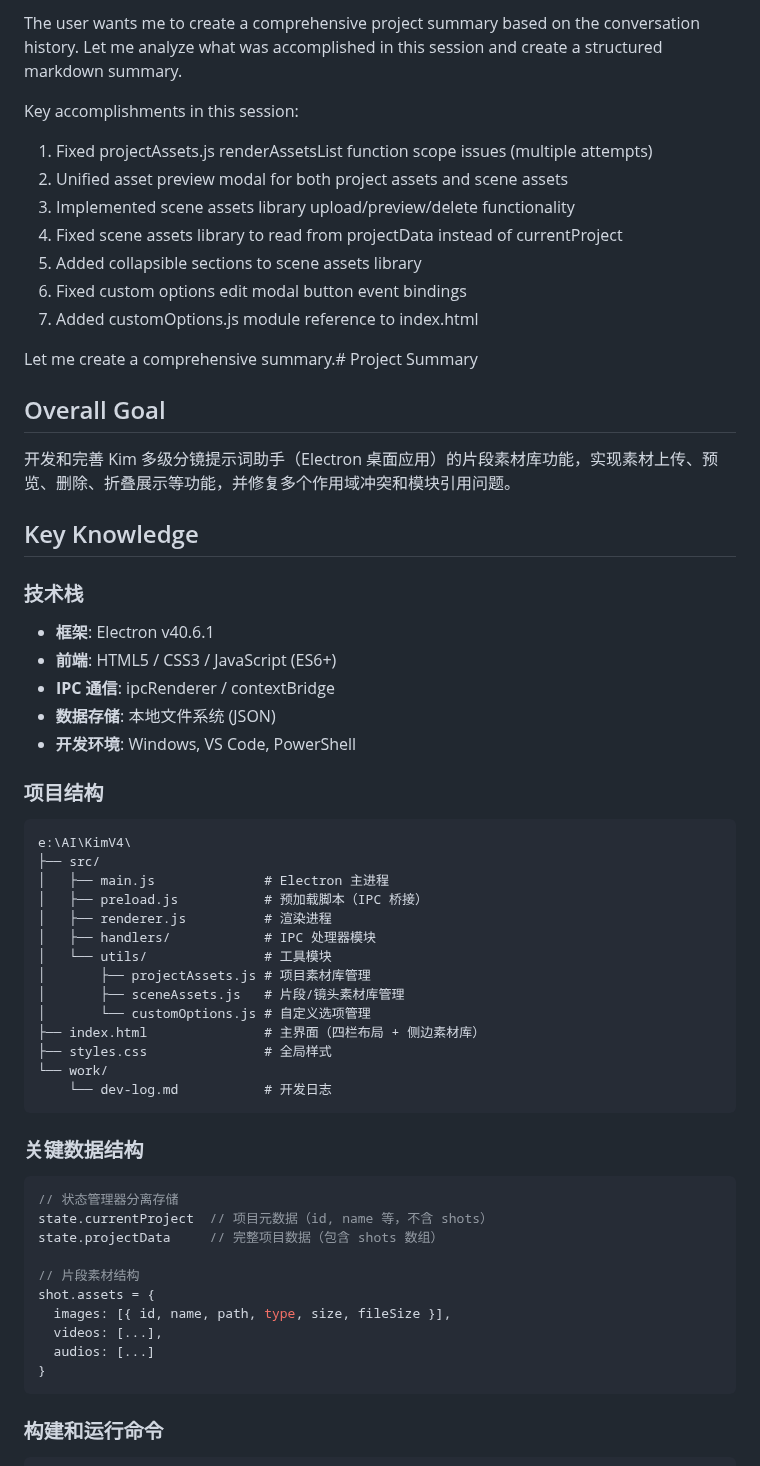
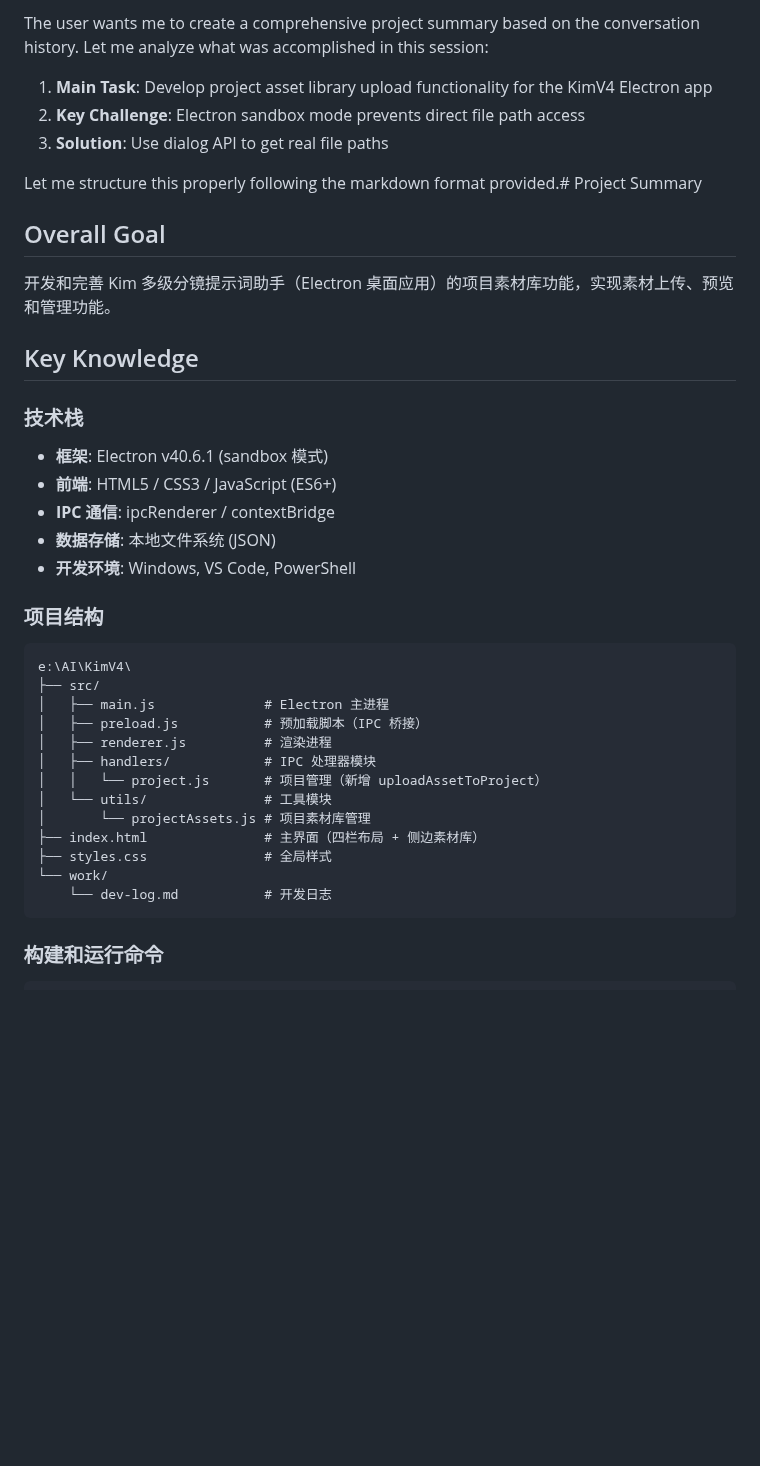
Before and after one commit to kim-tangfj/KimV4, a Markdown page: .qwen/PROJECT_SUMMARY.md, the part around one of its changes. Rendered like a GitHub page; blank space fills up the shorter version.

````diff
--- a/.qwen/PROJECT_SUMMARY.md
+++ b/.qwen/PROJECT_SUMMARY.md
@@ -1,23 +1,18 @@
-The user wants me to create a comprehensive project summary based on the conversation history. Let me analyze what was accomplished in this session and create a structured markdown summary.
+The user wants me to create a comprehensive project summary based on the conversation history. Let me analyze what was accomplished in this session:
 
-Key accomplishments in this session:
-1. Fixed projectAssets.js renderAssetsList function scope issues (multiple attempts)
-2. Unified asset preview modal for both project assets and scene assets
-3. Implemented scene assets library upload/preview/delete functionality
-4. Fixed scene assets library to read from projectData instead of currentProject
-5. Added collapsible sections to scene assets library
-6. Fixed custom options edit modal button event bindings
-7. Added customOptions.js module reference to index.html
+1. **Main Task**: Develop project asset library upload functionality for the KimV4 Electron app
+2. **Key Challenge**: Electron sandbox mode prevents direct file path access
+3. **Solution**: Use dialog API to get real file paths
 
-Let me create a comprehensive summary.# Project Summary
+Let me structure this properly following the markdown format provided.# Project Summary
 
 ## Overall Goal
-开发和完善 Kim 多级分镜提示词助手（Electron 桌面应用）的片段素材库功能，实现素材上传、预览、删除、折叠展示等功能，并修复多个作用域冲突和模块引用问题。
+开发和完善 Kim 多级分镜提示词助手（Electron 桌面应用）的项目素材库功能，实现素材上传、预览和管理功能。
 
 ## Key Knowledge
 
 ### 技术栈
-- **框架**: Electron v40.6.1
+- **框架**: Electron v40.6.1 (sandbox 模式)
 - **前端**: HTML5 / CSS3 / JavaScript (ES6+)
 - **IPC 通信**: ipcRenderer / contextBridge
 - **数据存储**: 本地文件系统 (JSON)
@@ -31,28 +26,13 @@ e:\AI\KimV4\
 │   ├── preload.js           # 预加载脚本（IPC 桥接）
 │   ├── renderer.js          # 渲染进程
 │   ├── handlers/            # IPC 处理器模块
+│   │   └── project.js       # 项目管理（新增 uploadAssetToProject）
 │   └── utils/               # 工具模块
-│       ├── projectAssets.js # 项目素材库管理
-│       ├── sceneAssets.js   # 片段/镜头素材库管理
-│       └── customOptions.js # 自定义选项管理
+│       └── projectAssets.js # 项目素材库管理
 ├── index.html               # 主界面（四栏布局 + 侧边素材库）
 ├── styles.css               # 全局样式
 └── work/
     └── dev-log.md           # 开发日志
-```
-
-### 关键数据结构
-```javascript
-// 状态管理器分离存储
-state.currentProject  // 项目元数据（id, name 等，不含 shots）
-state.projectData     // 完整项目数据（包含 shots 数组）
-
-// 片段素材结构
-shot.assets = {
-  images: [{ id, name, path, type, size, fileSize }],
-  videos: [...],
-  audios: [...]
-}
 ```
 
 ### 构建和运行命令
````
Also changed, not shown: other parts of .qwen/PROJECT_SUMMARY.md (+105 -64 lines).
